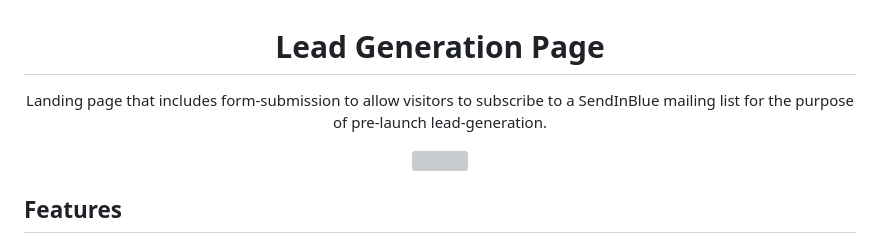
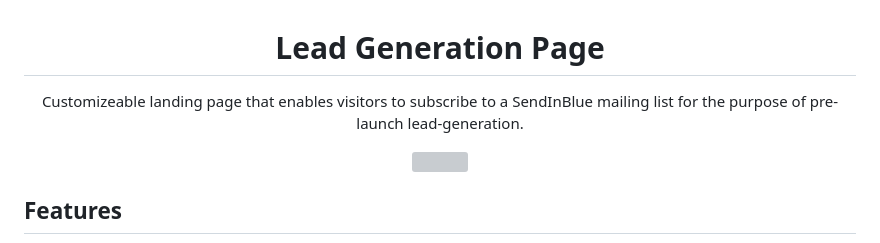
Before and after one commit to CollinMcKinney/lead-generation-page, a Markdown page: README.md, the part around the change. GitHub-like rendering; grey boxes are pictures that could not be loaded.

```diff
--- a/README.md
+++ b/README.md
@@ -1,6 +1,6 @@
 <h1 align="center">Lead Generation Page</h1>
 <p align="center">
-Landing page that includes form-submission to allow visitors to subscribe to a SendInBlue mailing list for the purpose of pre-launch lead-generation.
+Customizeable landing page that enables visitors to subscribe to a SendInBlue mailing list for the purpose of pre-launch lead-generation.
 </p>
 
 <div align="center"><img src="https://github.com/CollinMcKinney/lead-generation-page/raw/gh-pages/demo.png"></div>
```
